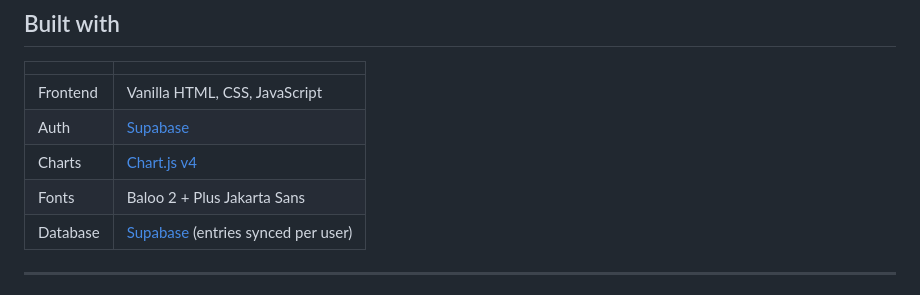
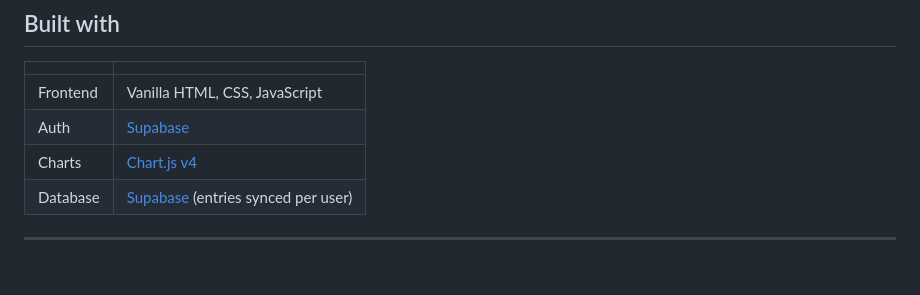
Before and after one commit to orfegrace/the-shelf, a Markdown page: README.md, the part around the change. GitHub-like rendering.

```diff
--- a/README.md
+++ b/README.md
@@ -49,7 +49,6 @@ A personal tracker I built to keep my books and movies in one place. You can log
 | Frontend | Vanilla HTML, CSS, JavaScript |
 | Auth | [Supabase](https://supabase.com) |
 | Charts | [Chart.js v4](https://www.chartjs.org/) |
-| Fonts | Baloo 2 + Plus Jakarta Sans |
 | Database | [Supabase](https://supabase.com) (entries synced per user) |
 
 ---
```
